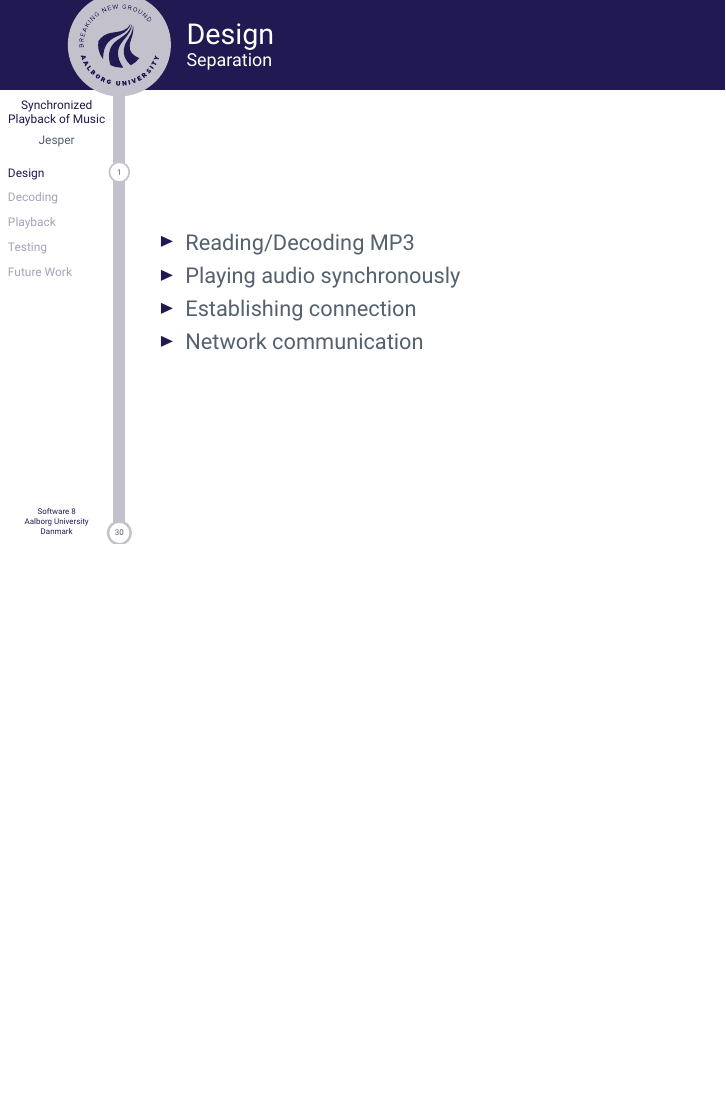
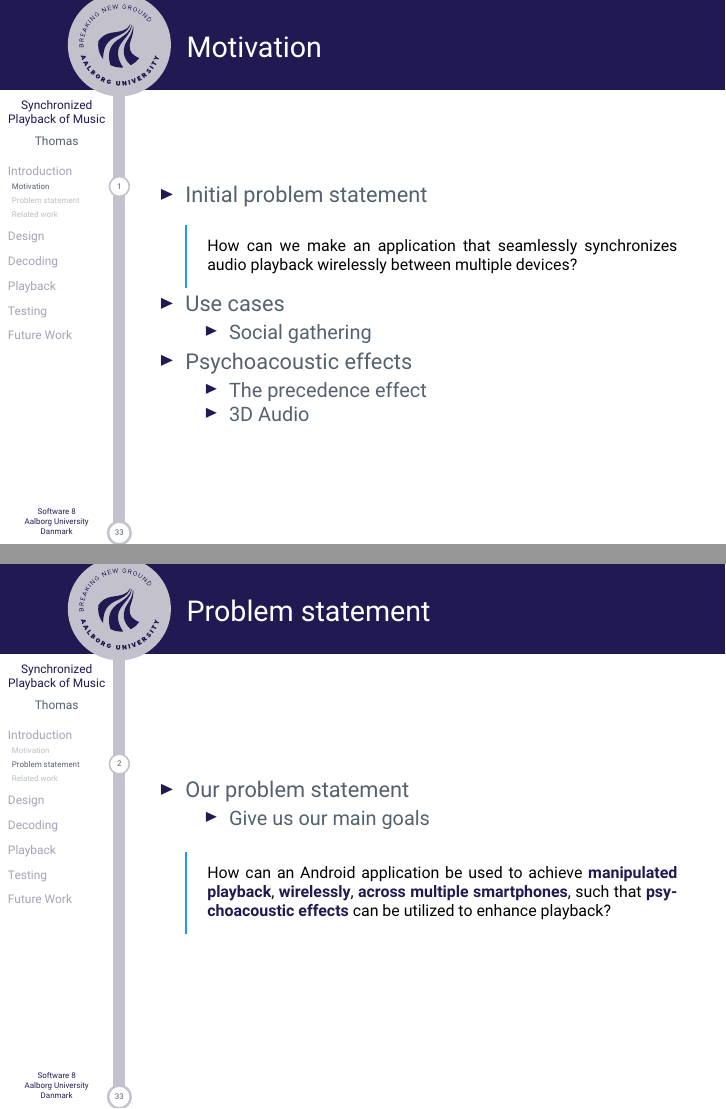
Before and after one commit to sw8f17/beamer, LaTeX slides (master.tex, which reads slides/thomas/index.tex): page 2 of 33 before the commit and pages 4 and 5 of 39 after it, the two joined at a grey line, the shorter picture padded with empty space. Compiled offline with XeLaTeX.

Commit message:
Added first draft of slides

```diff
--- a/slides/thomas/index.tex
+++ b/slides/thomas/index.tex
@@ -0,0 +5,44 @@
+\begin{frame}{Motivation}
+    %\framesubtitle{12345}
+    \begin{itemize}
+        \item<1-> Initial problem statement
+        %\begin{itemize}
+
+        \begin{problemstatement}
+            \scriptsize How can we make an application that seamlessly synchronizes audio playback wirelessly between multiple devices?
+        \end{problemstatement}
+        %\end{itemize}
+
+        \item<2-> Use cases
+        \begin{itemize}
+            \item<2-> Social gathering
+        \end{itemize}
+        \item<3-> Psychoacoustic effects
+        \begin{itemize}
+            \item<3-> The precedence effect
+            \item<3-> 3D Audio
+        \end{itemize}
+    \end{itemize}
+
+
+\end{frame}
+
+\subsection{Problem statement}
+\begin{frame}{Problem statement}
+    %\framesubtitle{Overview of the system}
+
+    \begin{itemize}
+
+        \item<1-> Our problem statement
+        \begin{itemize}
+            \item<1-> Give us our main goals
+        \end{itemize}
+
+        \begin{problemstatement}
+
+        \scriptsize How can an Android application be used to achieve \textbf{manipulated playback}, \textbf{wirelessly},
+\textbf{across multiple smartphones}, such that \textbf{psychoacoustic effects} can be utilized to enhance playback?
+        \end{problemstatement}
+
+    \end{itemize}
+\end{frame}
```
Also changed, not shown: preamble/preamble.tex (+13 -0 lines), slides/thomas/index.tex (28 more changed lines).
